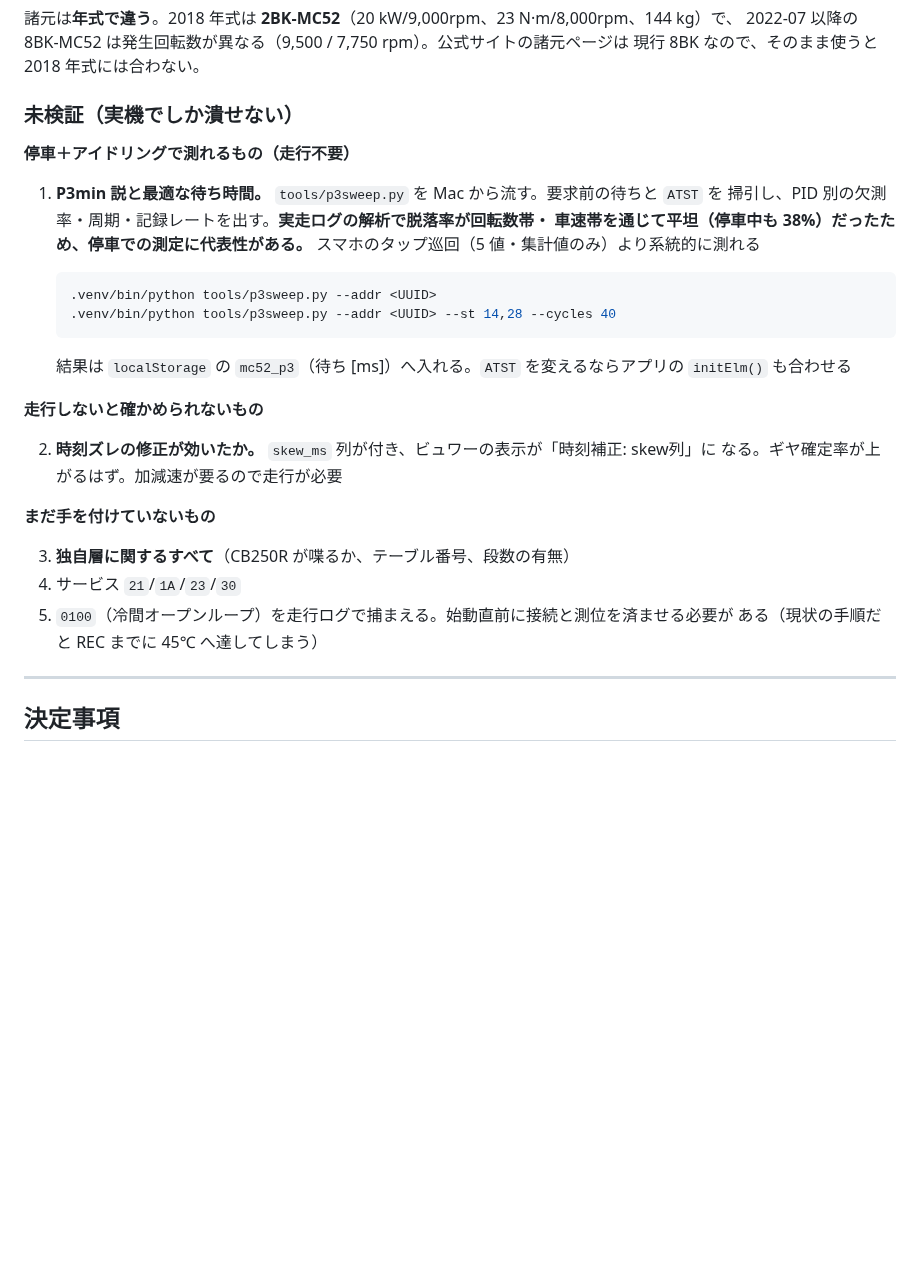
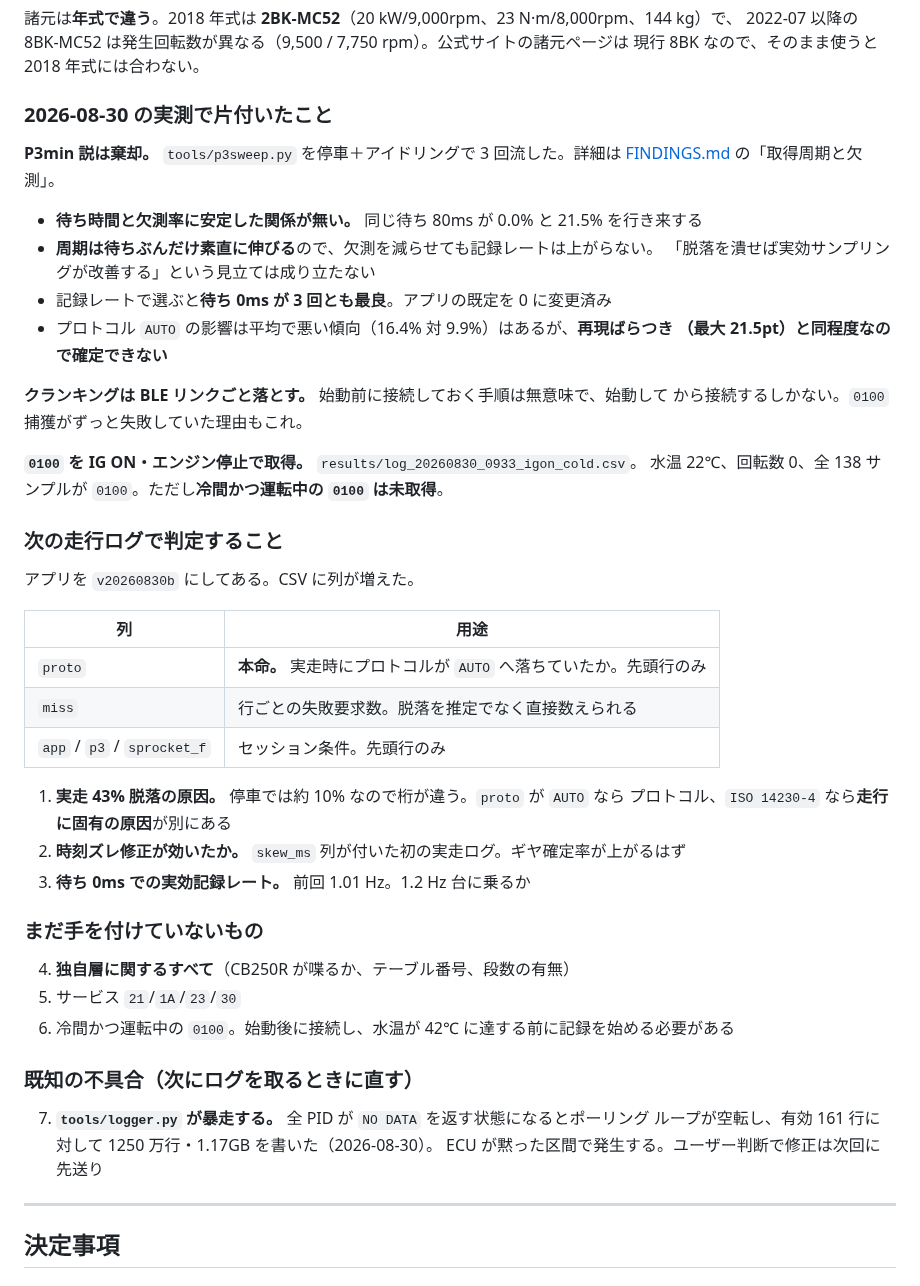
Before and after one commit to k4n4ch/mc52obd, a Markdown page: HANDOFF.md, the part around one of its changes. Drawn GitHub-style; blank space fills up the shorter version.

Commit message:
HANDOFF を 2026-08-30 の実測結果に更新する
P3min 棄却、クランキングでの BLE 断、0100 の部分取得を反映。次の走行ログで
判定する項目（proto/miss 列）と、logger.py の暴走を既知の不具合として残す。

Co-Authored-By: Claude Opus 5 <noreply@anthropic.com>

````diff
--- a/HANDOFF.md
+++ b/HANDOFF.md
@@ -116,34 +116,50 @@
 2022-07 以降の 8BK-MC52 は発生回転数が異なる（9,500 / 7,750 rpm）。公式サイトの諸元ページは
 現行 8BK なので、そのまま使うと 2018 年式には合わない。
 
-### 未検証（実機でしか潰せない）
+### 2026-08-30 の実測で片付いたこと
 
-**停車＋アイドリングで測れるもの（走行不要）**
+**P3min 説は棄却。** `tools/p3sweep.py` を停車＋アイドリングで 3 回流した。詳細は
+[FINDINGS.md](FINDINGS.md) の「取得周期と欠測」。
 
-1. **P3min 説と最適な待ち時間。** `tools/p3sweep.py` を Mac から流す。要求前の待ちと `ATST` を
-   掃引し、PID 別の欠測率・周期・記録レートを出す。**実走ログの解析で脱落率が回転数帯・
-   車速帯を通じて平坦（停車中も 38%）だったため、停車での測定に代表性がある。**
-   スマホのタップ巡回（5 値・集計値のみ）より系統的に測れる
+- **待ち時間と欠測率に安定した関係が無い。** 同じ待ち 80ms が 0.0% と 21.5% を行き来する
+- **周期は待ちぶんだけ素直に伸びる**ので、欠測を減らせても記録レートは上がらない。
+  「脱落を潰せば実効サンプリングが改善する」という見立ては成り立たない
+- 記録レートで選ぶと**待ち 0ms が 3 回とも最良**。アプリの既定を 0 に変更済み
+- プロトコル `AUTO` の影響は平均で悪い傾向（16.4% 対 9.9%）はあるが、**再現ばらつき
+  （最大 21.5pt）と同程度なので確定できない**
 
-   ```bash
-   .venv/bin/python tools/p3sweep.py --addr <UUID>
-   .venv/bin/python tools/p3sweep.py --addr <UUID> --st 14,28 --cycles 40
-   ```
+**クランキングは BLE リンクごと落とす。** 始動前に接続しておく手順は無意味で、始動して
+から接続するしかない。`0100` 捕獲がずっと失敗していた理由もこれ。
 
-   結果は `localStorage` の `mc52_p3`（待ち [ms]）へ入れる。`ATST` を変えるならアプリの
-   `initElm()` も合わせる
+**`0100` を IG ON・エンジン停止で取得。** `results/log_20260830_0933_igon_cold.csv`。
+水温 22℃、回転数 0、全 138 サンプルが `0100`。ただし**冷間かつ運転中の `0100` は未取得**。
 
-**走行しないと確かめられないもの**
+### 次の走行ログで判定すること
 
-2. **時刻ズレの修正が効いたか。** `skew_ms` 列が付き、ビュワーの表示が「時刻補正: skew列」に
-   なる。ギヤ確定率が上がるはず。加減速が要るので走行が必要
+アプリを `v20260830b` にしてある。CSV に列が増えた。
 
-**まだ手を付けていないもの**
+| 列 | 用途 |
+|---|---|
+| `proto` | **本命。** 実走時にプロトコルが `AUTO` へ落ちていたか。先頭行のみ |
+| `miss` | 行ごとの失敗要求数。脱落を推定でなく直接数えられる |
+| `app` / `p3` / `sprocket_f` | セッション条件。先頭行のみ |
 
-3. **独自層に関するすべて**（CB250R が喋るか、テーブル番号、段数の有無）
-4. サービス `21`/`1A`/`23`/`30`
-5. `0100`（冷間オープンループ）を走行ログで捕まえる。始動直前に接続と測位を済ませる必要が
-   ある（現状の手順だと REC までに 45℃ へ達してしまう）
+1. **実走 43% 脱落の原因。** 停車では約 10% なので桁が違う。`proto` が `AUTO` なら
+   プロトコル、`ISO 14230-4` なら**走行に固有の原因**が別にある
+2. **時刻ズレ修正が効いたか。** `skew_ms` 列が付いた初の実走ログ。ギヤ確定率が上がるはず
+3. **待ち 0ms での実効記録レート。** 前回 1.01 Hz。1.2 Hz 台に乗るか
+
+### まだ手を付けていないもの
+
+4. **独自層に関するすべて**（CB250R が喋るか、テーブル番号、段数の有無）
+5. サービス `21`/`1A`/`23`/`30`
+6. 冷間かつ運転中の `0100`。始動後に接続し、水温が 42℃ に達する前に記録を始める必要がある
+
+### 既知の不具合（次にログを取るときに直す）
+
+7. **`tools/logger.py` が暴走する。** 全 PID が `NO DATA` を返す状態になるとポーリング
+   ループが空転し、有効 161 行に対して 1250 万行・1.17GB を書いた（2026-08-30）。
+   ECU が黙った区間で発生する。ユーザー判断で修正は次回に先送り
 
 ---
 
````
Also changed, not shown: other parts of HANDOFF.md (+1 -1 lines).
